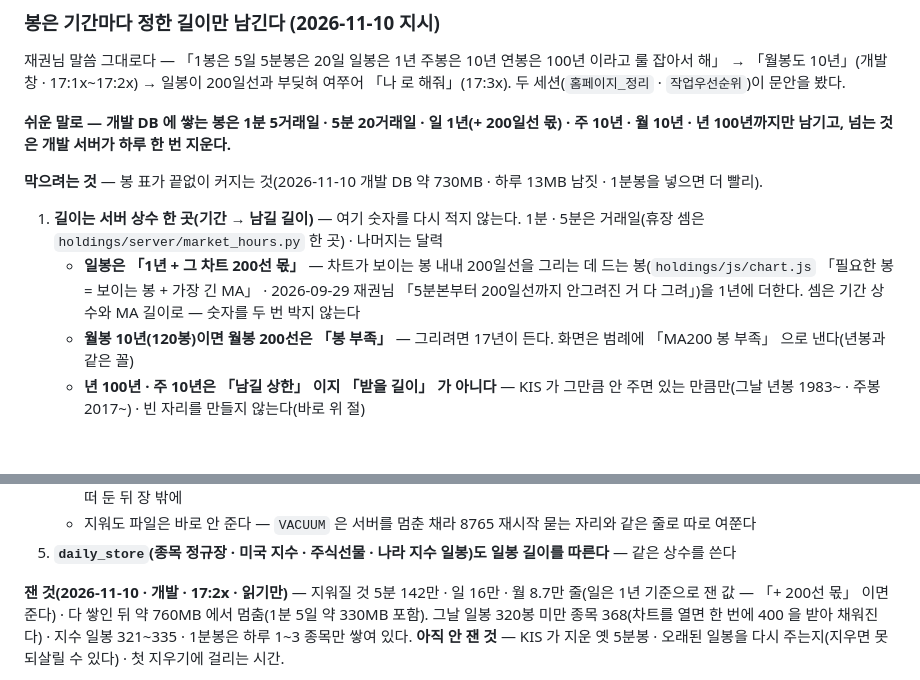
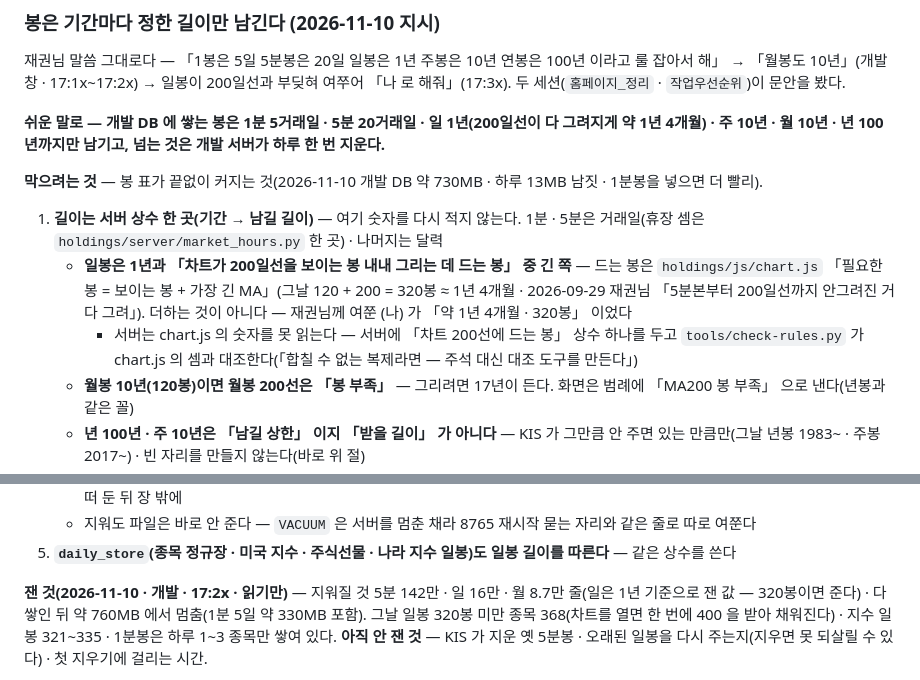
Before and after one commit to wornjs2003/kjcstudio, a Markdown page: holdings/CLAUDE.md, 2 parts joined by grey strips. GitHub-like rendering; blank space fills up the shorter version.

Commit message:
holdings 룰 봉 길이 — 일봉은 「1년과 320봉 중 긴 쪽(약 1년 4개월)」 으로 고침 · 「1년에 더한다」 는 잘못 씀(재권님 (나) 「약 1년 4개월 · 320봉」 · 개발이 셈 물어 찾음) · 서버 상수 + check-rules 대조 꼴
(재권님 「응 커밋해」 11-10)

카드: 봉 남기는 길이

Co-Authored-By: Claude Opus 5.5 <noreply@anthropic.com>
Claude-Session: https://claude.ai/code/session_01A7ERXjZaSpSsncV5oN6xD2

```diff
--- a/holdings/CLAUDE.md
+++ b/holdings/CLAUDE.md
@@ -369,13 +369,14 @@ JS
 재권님 말씀 그대로다 — 「1봉은 5일 5분봉은 20일 일봉은 1년 주봉은 10년 연봉은 100년 이라고 룰 잡아서 해」 → 「월봉도 10년」(개발 창 · 17:1x~17:2x) →
 일봉이 200일선과 부딪혀 여쭈어 「나 로 해줘」(17:3x). 두 세션(`홈페이지_정리` · `작업우선순위`)이 문안을 봤다.
 
-**쉬운 말로 — 개발 DB 에 쌓는 봉은 1분 5거래일 · 5분 20거래일 · 일 1년(+ 200일선 몫) · 주 10년 · 월 10년 · 년 100년까지만 남기고, 넘는 것은 개발 서버가 하루 한 번 지운다.**
+**쉬운 말로 — 개발 DB 에 쌓는 봉은 1분 5거래일 · 5분 20거래일 · 일 1년(200일선이 다 그려지게 약 1년 4개월) · 주 10년 · 월 10년 · 년 100년까지만 남기고, 넘는 것은 개발 서버가 하루 한 번 지운다.**
 
 **막으려는 것** — 봉 표가 끝없이 커지는 것(2026-11-10 개발 DB 약 730MB · 하루 13MB 남짓 · 1분봉을 넣으면 더 빨리).
 
 1. **길이는 서버 상수 한 곳(기간 → 남길 길이)** — 여기 숫자를 다시 적지 않는다. 1분 · 5분은 거래일(휴장 셈은 `holdings/server/market_hours.py` 한 곳) · 나머지는 달력
-   - **일봉은 「1년 + 그 차트 200선 몫」** — 차트가 보이는 봉 내내 200일선을 그리는 데 드는 봉(`holdings/js/chart.js` 「필요한 봉 = 보이는 봉 + 가장 긴 MA」 · 2026-09-29 재권님 「5분본부터 200일선까지 안그려진 거 다 그려」)을 1년에 더한다.
-     셈은 기간 상수와 MA 길이로 — 숫자를 두 번 박지 않는다
+   - **일봉은 1년과 「차트가 200일선을 보이는 봉 내내 그리는 데 드는 봉」 중 긴 쪽** — 드는 봉은 `holdings/js/chart.js` 「필요한 봉 = 보이는 봉 + 가장 긴 MA」(그날 120 + 200 = 320봉 ≈ 1년 4개월 ·
+     2026-09-29 재권님 「5분본부터 200일선까지 안그려진 거 다 그려」). 더하는 것이 아니다 — 재권님께 여쭌 (나) 가 「약 1년 4개월 · 320봉」 이었다
+     - 서버는 chart.js 의 숫자를 못 읽는다 — 서버에 「차트 200선에 드는 봉」 상수 하나를 두고 `tools/check-rules.py` 가 chart.js 의 셈과 대조한다(「합칠 수 없는 복제라면 — 주석 대신 대조 도구를 만든다」)
    - **월봉 10년(120봉)이면 월봉 200선은 「봉 부족」** — 그리려면 17년이 든다. 화면은 범례에 「MA200 봉 부족」 으로 낸다(년봉과 같은 꼴)
    - **년 100년 · 주 10년은 「남길 상한」 이지 「받을 길이」 가 아니다** — KIS 가 그만큼 안 주면 있는 만큼만(그날 년봉 1983~ · 주봉 2017~) · 빈 자리를 만들지 않는다(바로 위 절)
 2. **지우기는 쓰는 서버(8765) 하나 · 하루 한 번 · 장 밖** — 읽기 전용 서버는 안 지운다. 메인(8764)은 개발 DB 를 읽기 전용으로 읽어(`launchd/kr.kjcstudio.service-8764.plist` 의 `KJC_DB_PATH` · 그날 잼) 함께 줄어든 값을 본다.
@@ -387,7 +388,7 @@ JS
    - 지워도 파일은 바로 안 준다 — `VACUUM` 은 서버를 멈춘 채라 8765 재시작 묻는 자리와 같은 줄로 따로 여쭌다
 5. **`daily_store`(종목 정규장 · 미국 지수 · 주식선물 · 나라 지수 일봉)도 일봉 길이를 따른다** — 같은 상수를 쓴다
 
-**잰 것(2026-11-10 · 개발 · 17:2x · 읽기만)** — 지워질 것 5분 142만 · 일 16만 · 월 8.7만 줄(일은 1년 기준으로 잰 값 — 「+ 200선 몫」 이면 준다) · 다 쌓인 뒤 약 760MB 에서 멈춤(1분 5일 약 330MB 포함).
+**잰 것(2026-11-10 · 개발 · 17:2x · 읽기만)** — 지워질 것 5분 142만 · 일 16만 · 월 8.7만 줄(일은 1년 기준으로 잰 값 — 320봉이면 준다) · 다 쌓인 뒤 약 760MB 에서 멈춤(1분 5일 약 330MB 포함).
 그날 일봉 320봉 미만 종목 368(차트를 열면 한 번에 400 을 받아 채워진다) · 지수 일봉 321~335 · 1분봉은 하루 1~3 종목만 쌓여 있다.
 **아직 안 잰 것** — KIS 가 지운 옛 5분봉 · 오래된 일봉을 다시 주는지(지우면 못 되살릴 수 있다) · 첫 지우기에 걸리는 시간.
 
```
